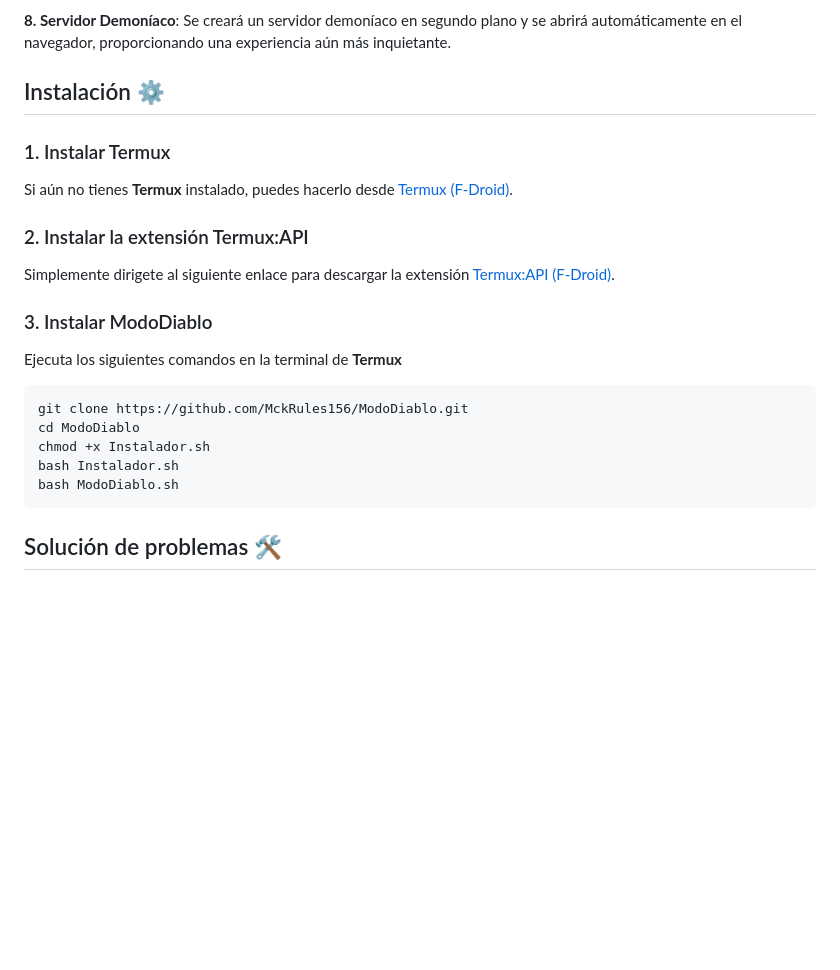
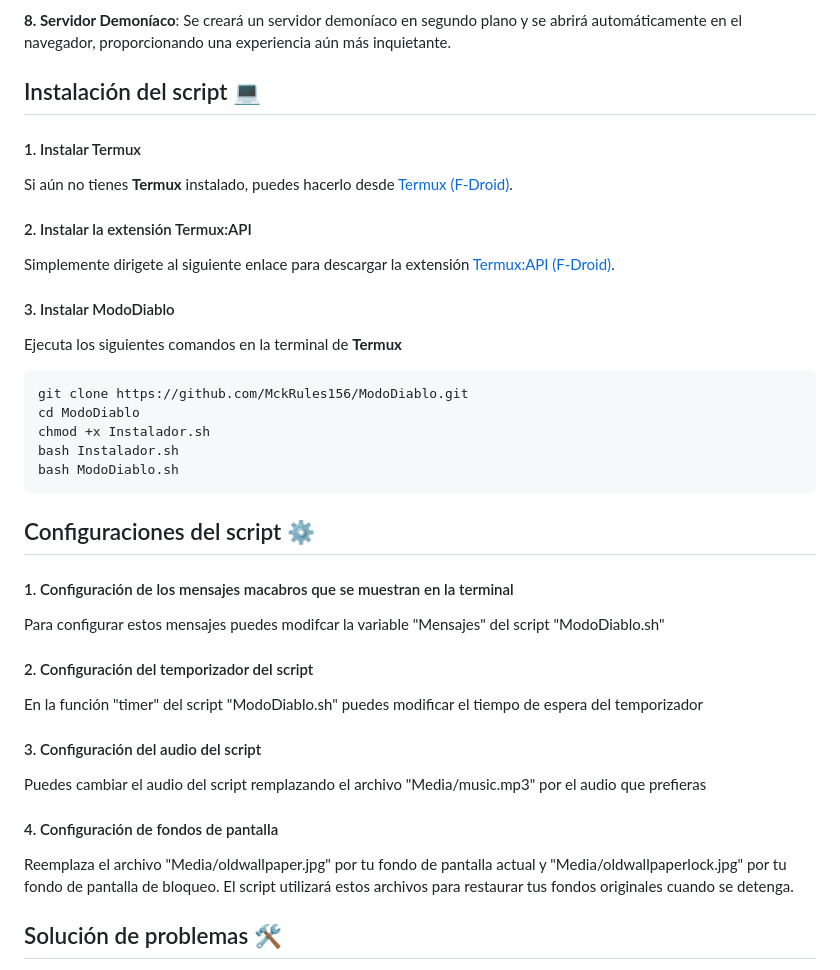
Before and after one commit to MckRules156/ModoDiablo, a Markdown page: README.md, the part around one of its changes. GitHub-like rendering; blank space fills up the shorter version.

````diff
--- a/README.md
+++ b/README.md
@@ -44,15 +44,15 @@ Este script desatará una serie de efectos demoníacos en tu dispositivo, convir
 **8. Servidor Demoníaco**: Se creará un servidor demoníaco en segundo plano y se abrirá automáticamente en el navegador, proporcionando una experiencia aún más inquietante.
 
 
-## Instalación ⚙️
+## Instalación del script 💻
 
-### 1. Instalar Termux
+#### 1. Instalar Termux
 Si aún no tienes **Termux** instalado, puedes hacerlo desde [Termux (F-Droid)](https://f-droid.org/packages/com.termux/).
 
-### 2. Instalar la extensión Termux:API
+#### 2. Instalar la extensión Termux:API
 Simplemente dirigete al siguiente enlace para descargar la extensión [Termux:API (F-Droid)](https://f-droid.org/packages/com.termux.api/).
 
-### 3. Instalar ModoDiablo
+#### 3. Instalar ModoDiablo
 Ejecuta los siguientes comandos en la terminal de **Termux**
 
 ```bash
@@ -63,6 +63,19 @@ bash Instalador.sh
 bash ModoDiablo.sh
 ```
 
+## Configuraciones del script ⚙️
+
+#### 1. Configuración de los mensajes macabros que se muestran en la terminal
+Para configurar estos mensajes puedes modifcar la variable "Mensajes" del script "ModoDiablo.sh"
+
+#### 2. Configuración del temporizador del script
+En la función "timer" del script "ModoDiablo.sh" puedes modificar el tiempo de espera del temporizador
+
+#### 3. Configuración del audio del script
+Puedes cambiar el audio del script remplazando el archivo "Media/music.mp3" por el audio que prefieras
+
+#### 4. Configuración de fondos de pantalla
+Reemplaza el archivo "Media/oldwallpaper.jpg" por tu fondo de pantalla actual y "Media/oldwallpaperlock.jpg" por tu fondo de pantalla de bloqueo. El script utilizará estos archivos para restaurar tus fondos originales cuando se detenga.
 
 ## Solución de problemas 🛠️
 
````
Also changed, not shown: other parts of README.md (+2 -2 lines).
